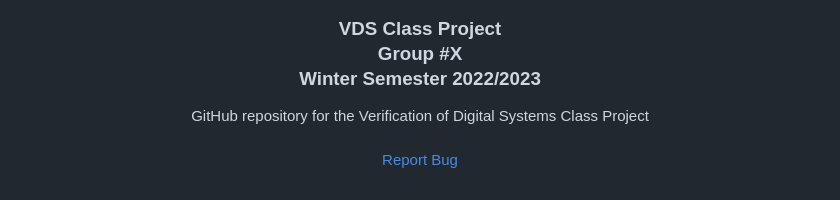
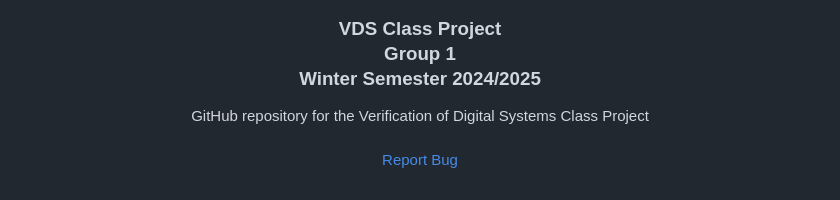
Before and after one commit to RPTU-EIS/VDSProject, a Markdown page: README.md, the part around the change. Drawn GitHub-style.

```diff
--- a/README.md
+++ b/README.md
@@ -35,9 +35,9 @@
   <h3 align="center">
   VDS Class Project
   <br />
-  Group #X
+  Group 1
   <br />
-  Winter Semester 2022/2023
+  Winter Semester 2024/2025
   </h3>
 
   <p align="center">
```
